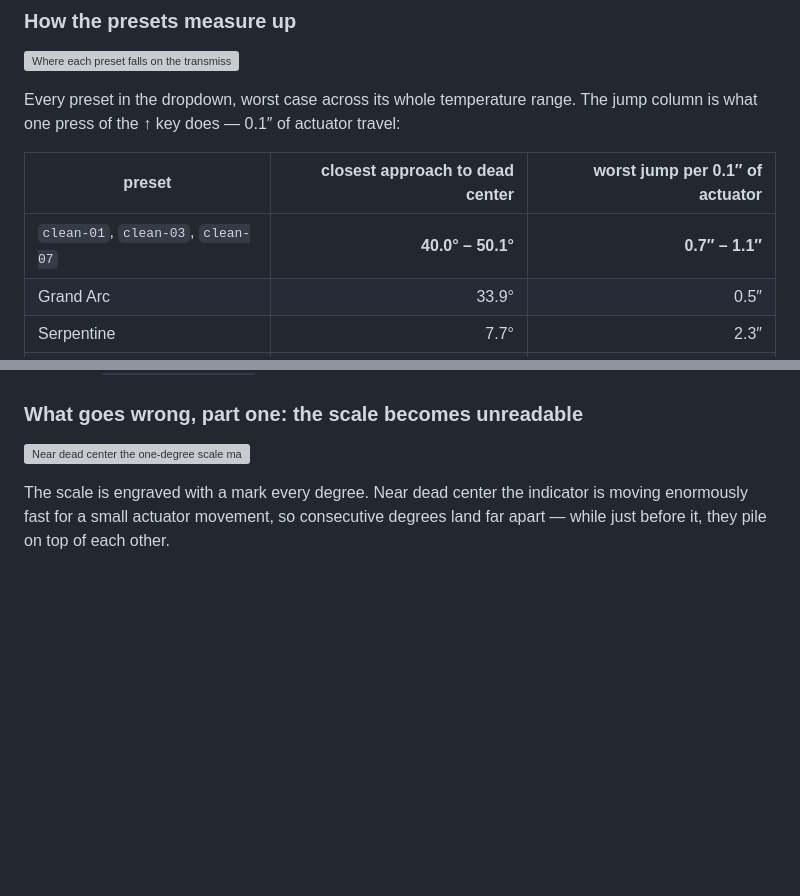
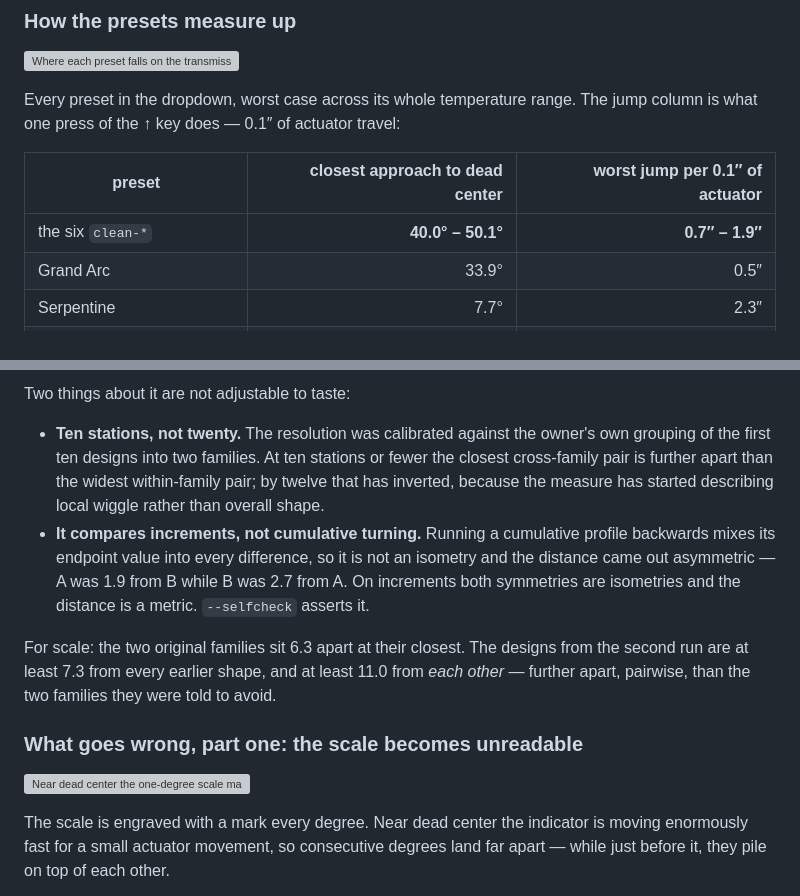
Before and after one commit to holla2040/kineticThermometer, a Markdown page: README.md, 2 parts joined by grey strips. GitHub-like rendering; blank space fills up the shorter version; grey boxes are pictures that could not be loaded.

```diff
--- a/README.md
+++ b/README.md
@@ -151,7 +151,7 @@ The jump column is what one press of the ↑ key does — 0.1″ of actuator tra
 
 | preset | closest approach to dead center | worst jump per 0.1″ of actuator |
 |---|--:|--:|
-| `clean-01`, `clean-03`, `clean-07` | **40.0° – 50.1°** | **0.7″ – 1.1″** |
+| the six `clean-*` | **40.0° – 50.1°** | **0.7″ – 1.9″** |
 | Grand Arc | 33.9° | 0.5″ |
 | Serpentine | 7.7° | 2.3″ |
 | `example-00` … `example-10` | **0.06° – 5.9°** | **4.6″ – 28.9″** |
@@ -216,3 +242,20 @@ needs the rest of `analyze_geometry.py` run over it before anyone cuts metal.
+Two things about it are not adjustable to taste:
+
+- **Ten stations, not twenty.** The resolution was calibrated against the owner's
+  own grouping of the first ten designs into two families. At ten stations or
+  fewer the closest cross-family pair is further apart than the widest
+  within-family pair; by twelve that has inverted, because the measure has
+  started describing local wiggle rather than overall shape.
+- **It compares increments, not cumulative turning.** Running a cumulative
+  profile backwards mixes its endpoint value into every difference, so it is not
+  an isometry and the distance came out asymmetric — A was 1.9 from B while B was
+  2.7 from A. On increments both symmetries are isometries and the distance is a
+  metric. `--selfcheck` asserts it.
+
+For scale: the two original families sit 6.3 apart at their closest. The designs
+from the second run are at least 7.3 from every earlier shape, and at least 11.0
+from *each other* — further apart, pairwise, than the two families they were told
+to avoid.
 
 ### What goes wrong, part one: the scale becomes unreadable
 
```
Also changed, not shown: other parts of README.md (+38 -12 lines), CLAUDE.md (+32 -11 lines), contact-sheet-clean.png, 3 other files.
